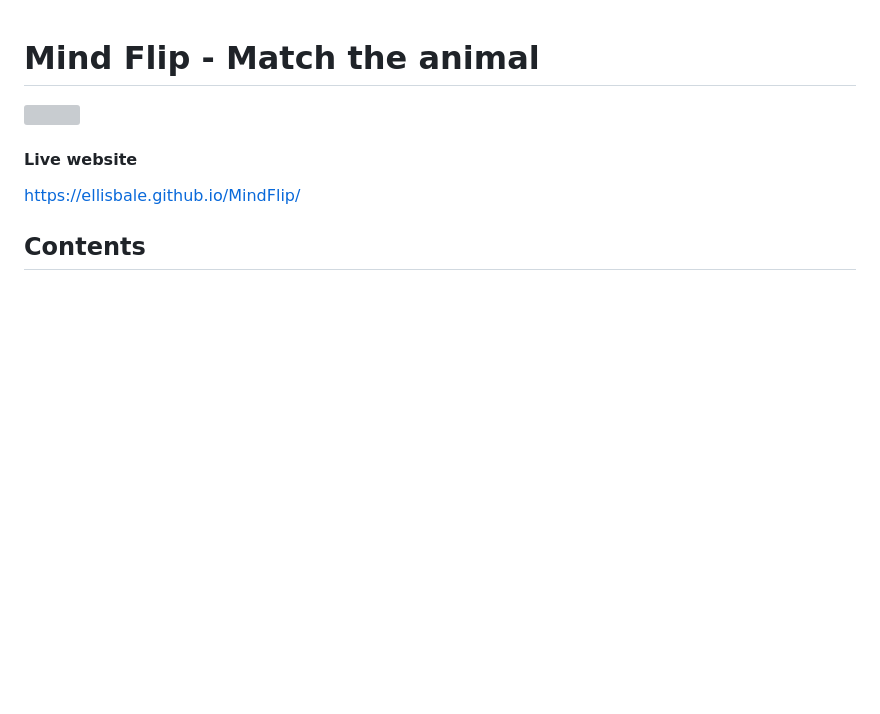
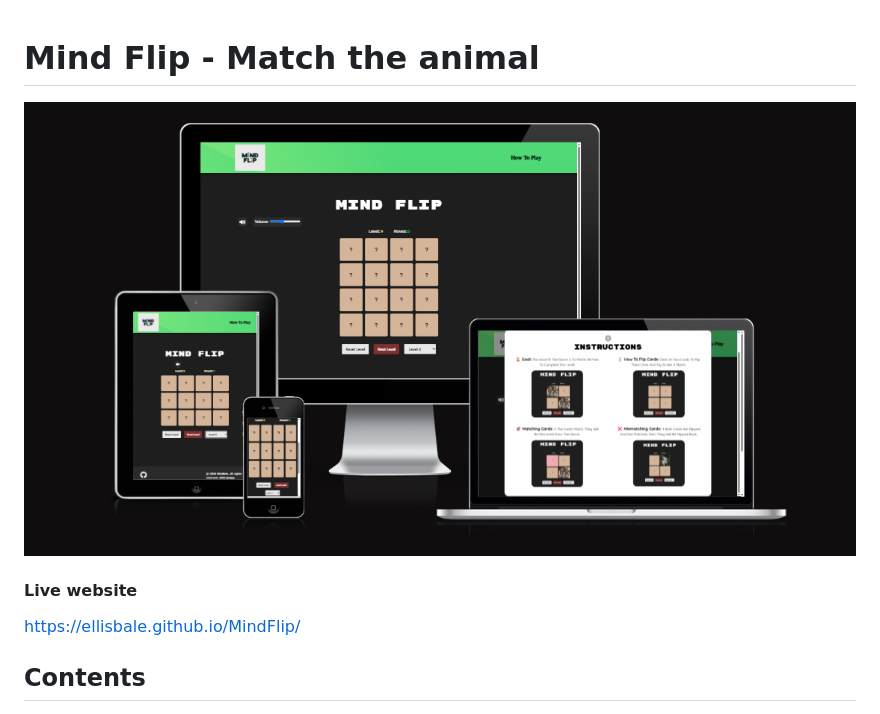
Before and after one commit to EllisBale/MindFlip, a Markdown page: README.md, the part around the change. Drawn GitHub-style; pictures changed too: docs/readme_images/amiresponsive.png (added); blank space fills up the shorter version; grey boxes are pictures that could not be loaded.

Commit message:
Add responsive image to README.md

```diff
--- a/README.md
+++ b/README.md
@@ -2,7 +2,7 @@
 
 <a name="Top"></a>
 
-<img src="">
+![Responsive](docs/readme_images/amiresponsive.png)
 
 
 #### **Live website**
```
